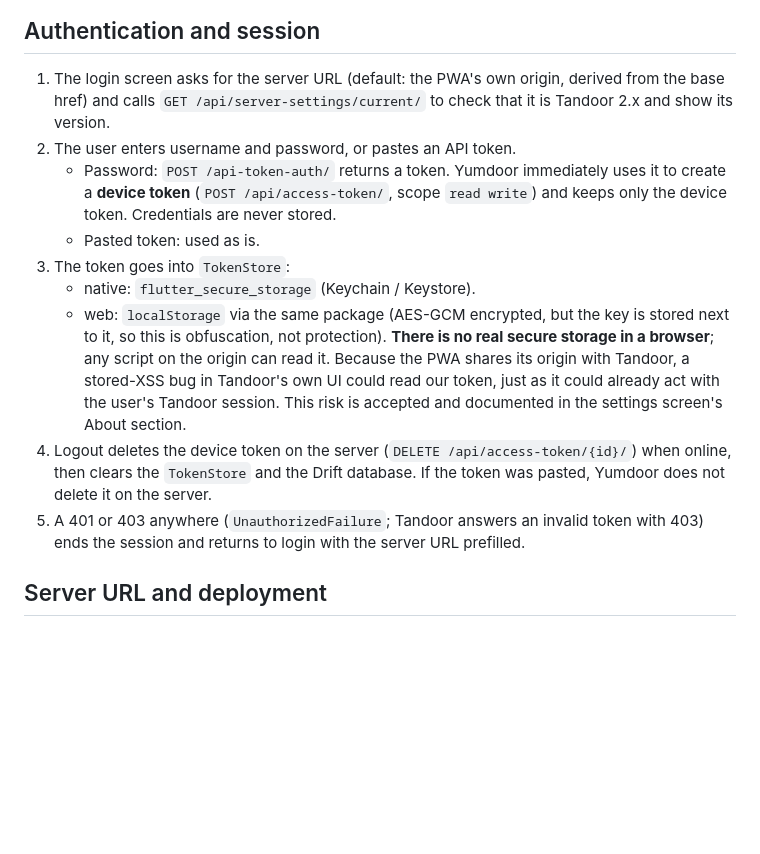
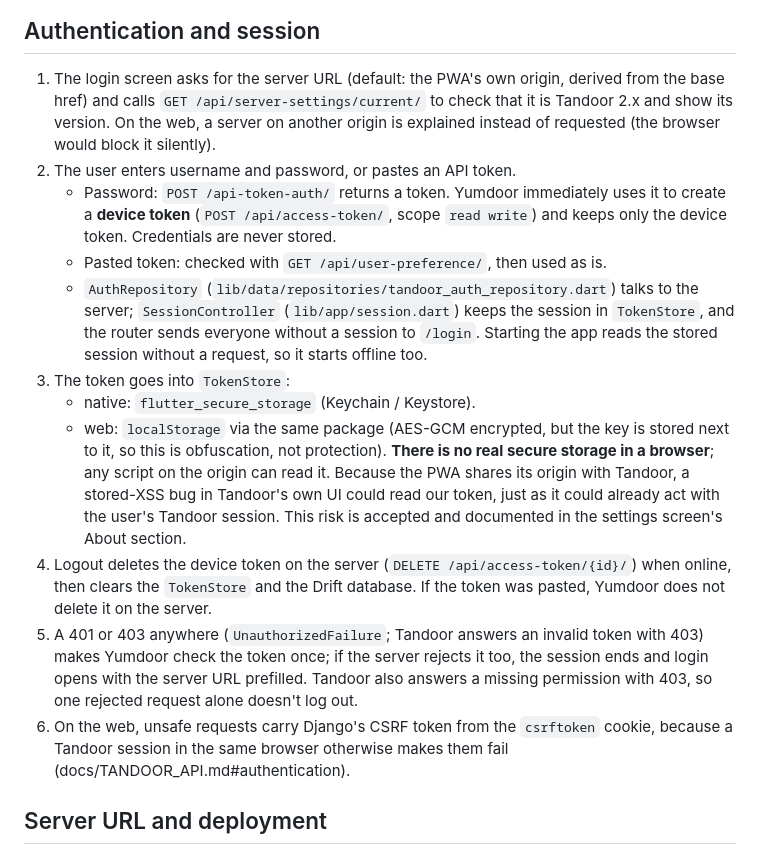
Before and after one commit to dan-grm/yumdoor, a Markdown page: docs/ARCHITECTURE.md, the part around the change. Drawn GitHub-style; blank space fills up the shorter version.

```diff
--- a/docs/ARCHITECTURE.md
+++ b/docs/ARCHITECTURE.md
@@ -125,11 +125,16 @@ over-declares it.
 ## Authentication and session
 
 1. The login screen asks for the server URL (default: the PWA's own origin, derived from the base href) and
-   calls `GET /api/server-settings/current/` to check that it is Tandoor 2.x and show its version.
+   calls `GET /api/server-settings/current/` to check that it is Tandoor 2.x and show its version. On the web, a
+   server on another origin is explained instead of requested (the browser would block it silently).
 2. The user enters username and password, or pastes an API token.
    - Password: `POST /api-token-auth/` returns a token. Yumdoor immediately uses it to create a **device token**
      (`POST /api/access-token/`, scope `read write`) and keeps only the device token. Credentials are never stored.
-   - Pasted token: used as is.
+   - Pasted token: checked with `GET /api/user-preference/`, then used as is.
+   - `AuthRepository` (`lib/data/repositories/tandoor_auth_repository.dart`) talks to the server;
+     `SessionController` (`lib/app/session.dart`) keeps the session in `TokenStore`, and the router sends everyone
+     without a session to `/login`. Starting the app reads the stored session without a request, so it starts
+     offline too.
 3. The token goes into `TokenStore`:
    - native: `flutter_secure_storage` (Keychain / Keystore).
    - web: `localStorage` via the same package (AES-GCM encrypted, but the key is stored next to it, so this is
@@ -139,8 +144,11 @@ over-declares it.
      and documented in the settings screen's About section.
 4. Logout deletes the device token on the server (`DELETE /api/access-token/{id}/`) when online, then clears the
    `TokenStore` and the Drift database. If the token was pasted, Yumdoor does not delete it on the server.
-5. A 401 or 403 anywhere (`UnauthorizedFailure`; Tandoor answers an invalid token with 403) ends the session and
-   returns to login with the server URL prefilled.
+5. A 401 or 403 anywhere (`UnauthorizedFailure`; Tandoor answers an invalid token with 403) makes Yumdoor check
+   the token once; if the server rejects it too, the session ends and login opens with the server URL prefilled.
+   Tandoor also answers a missing permission with 403, so one rejected request alone doesn't log out.
+6. On the web, unsafe requests carry Django's CSRF token from the `csrftoken` cookie, because a Tandoor session in
+   the same browser otherwise makes them fail (docs/TANDOOR_API.md#authentication).
 
 ## Server URL and deployment
 
```
Also changed, not shown: CLAUDE.md (+2 -0 lines), docs/TANDOOR_API.md (+15 -0 lines).
